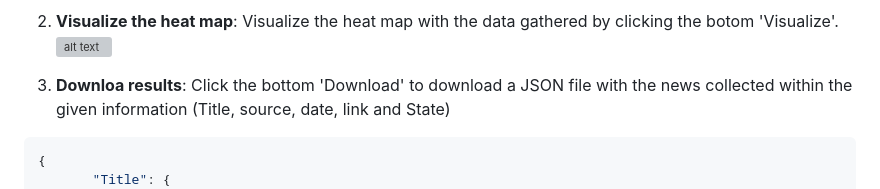
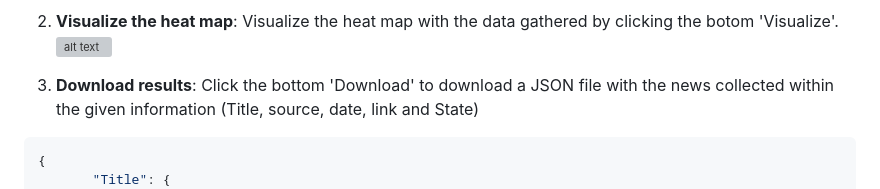
Before and after one commit to Oscaretz/Scraper_and_mapping, a Markdown page: ReadMe.md, the part around the change. Drawn GitHub-style; grey boxes are pictures that could not be loaded.

````diff
--- a/ReadMe.md
+++ b/ReadMe.md
@@ -119,7 +119,7 @@ Once you've opened the browser with the given direction, follow these steps to s
 2. **Visualize the heat map**: Visualize the heat map with the data gathered by clicking the botom 'Visualize'.
 ![alt text](https://github.com/Oscaretz/Scraper_and_mapping/blob/main/ss/mapping.png?raw=true)
 
-4. **Downloa results**:
+4. **Download results**:
    Click the bottom 'Download' to download a JSON file with the news collected within the given information (Title, source, date, link and State)
 
 ```json
````
